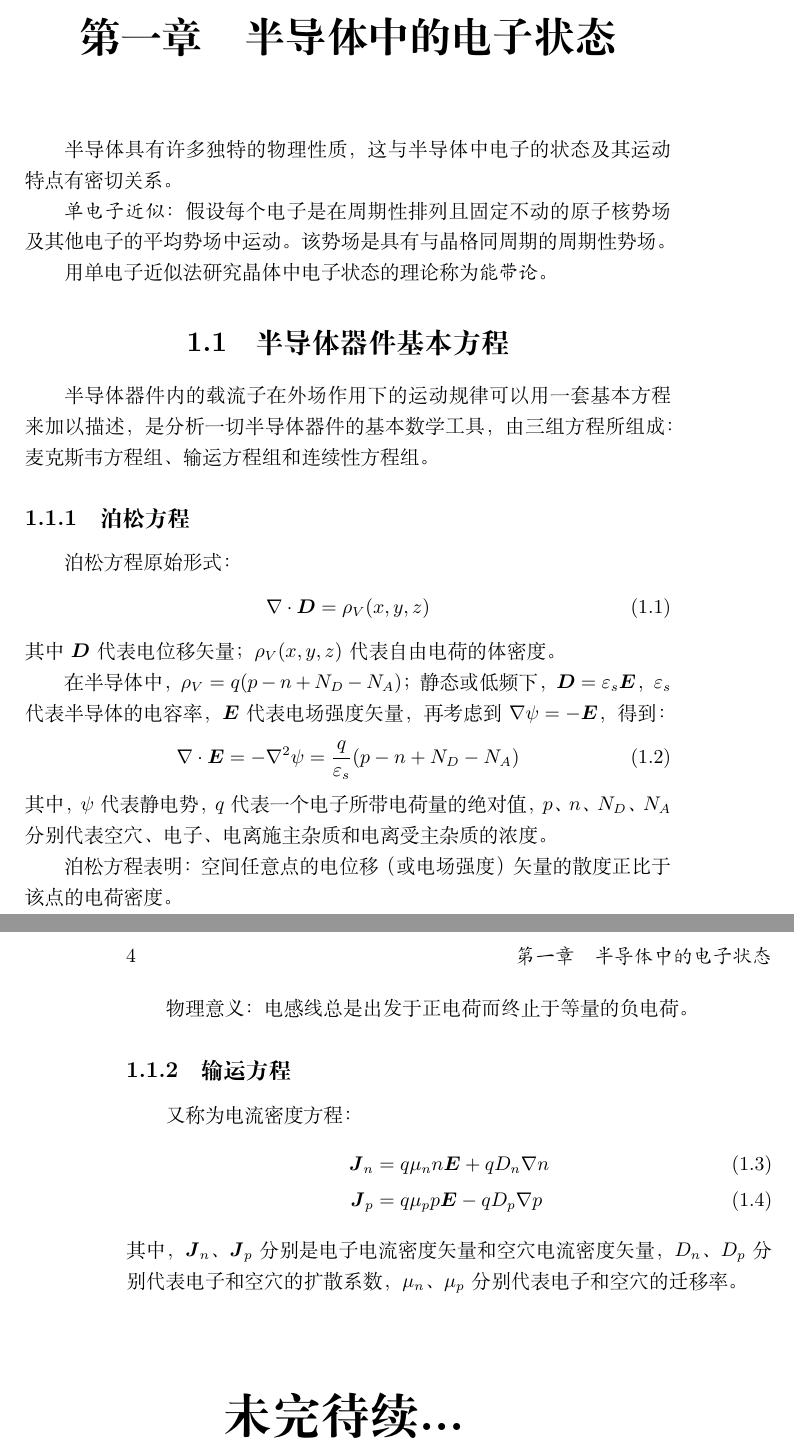
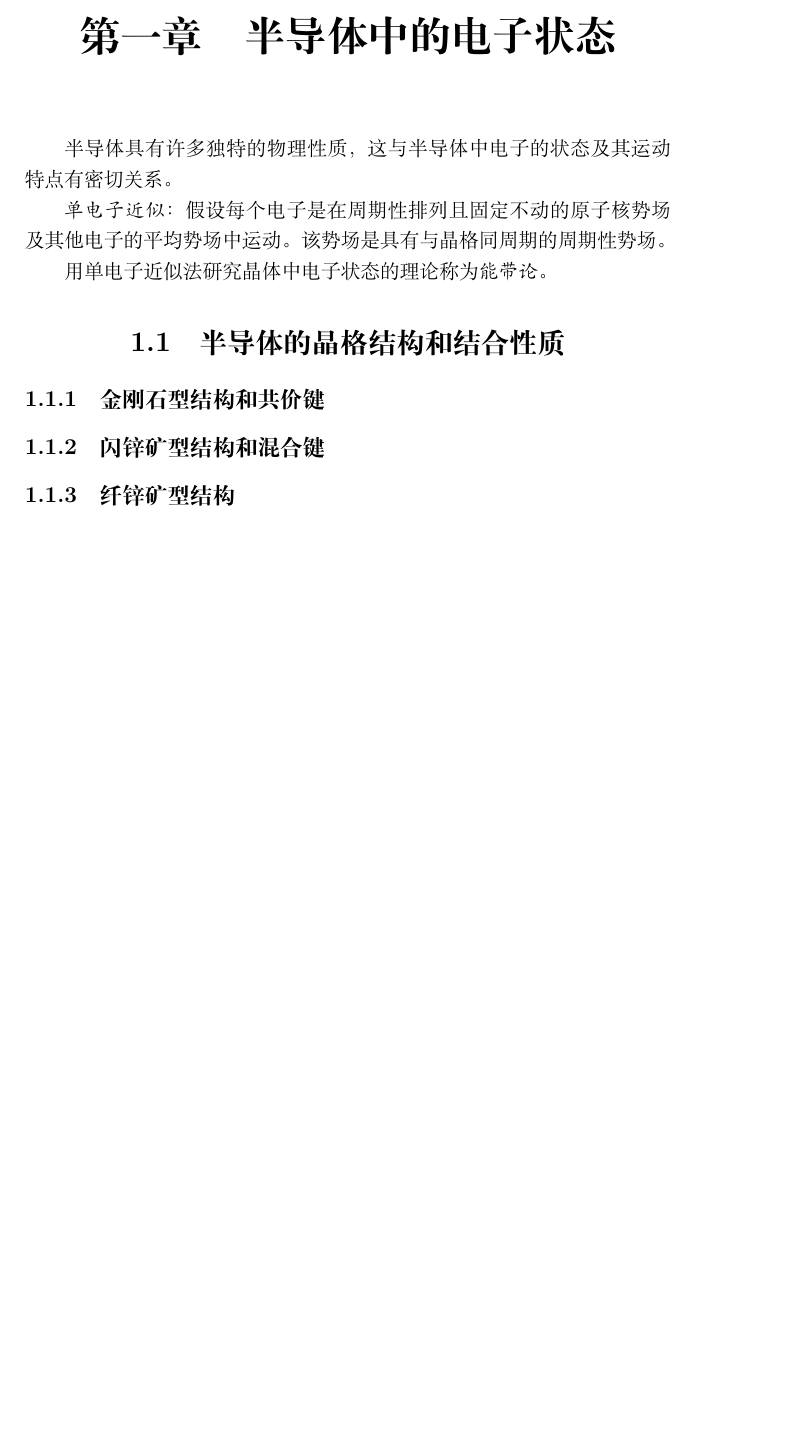
Before and after one commit to Abreto/urm-semiconductors, a LaTeX book (src/main.tex, which reads src/sections/ch01/sec01.tex): two parts of pages 7 and 8 of 8 before the commit and part of page 7 of 7 after it, the two joined at a grey line, cut so that both start at the same text, the shorter picture padded with empty space. Compiled offline with XeLaTeX.

Commit message:
sec01 of ch01

```diff
--- a/src/sections/ch01/sec01.tex
+++ b/src/sections/ch01/sec01.tex
@@ -1,44 +1,8 @@
 % Section 1-6
-\section{半导体器件基本方程}
+\section{半导体的晶格结构和结合性质}
 
-半导体器件内的载流子在外场作用下的运动规律可以用一套基本方程来加以描述，
-是分析一切半导体器件的基本数学工具，
-由三组方程所组成：麦克斯韦方程组、输运方程组和连续性方程组。
+\subsection{金刚石型结构和共价键}
 
-\subsection{泊松方程}
-泊松方程原始形式：
-\begin{equation}
-    \nabla \cdot \boldsymbol{D} = \rho_V(x,y,z)
-\end{equation}
-其中 $\boldsymbol{D}$ 代表电位移矢量；$\rho_V(x,y,z)$ 代表自由电荷的体密度。
+\subsection{闪锌矿型结构和混合键}
 
-在半导体中，$\rho_V=q(p-n+N_D-N_A)$；
-静态或低频下，$\boldsymbol{D}=\varepsilon_s\boldsymbol{E}$，
-$\varepsilon_s$ 代表半导体的电容率，
-$\boldsymbol{E}$ 代表电场强度矢量，再考虑到 $\nabla \psi = -\boldsymbol{E}$，
-得到：
-\begin{equation}
-    \nabla \cdot \boldsymbol{E} = -\nabla^2\psi
-    = {q \over \varepsilon_s}(p-n+N_D-N_A)
-\end{equation}
-其中，$\psi$ 代表静电势，$q$ 代表一个电子所带电荷量的绝对值，
-$p$、$n$、$N_D$、$N_A$ 分别代表空穴、电子、电离施主杂质和电离受主杂质的浓度。
-
-泊松方程表明：空间任意点的电位移（或电场强度）矢量的散度正比于该点的电荷密度。
-
-物理意义：电感线总是出发于正电荷而终止于等量的负电荷。
-
-\subsection{输运方程}
-
-又称为电流密度方程：
-\begin{align}
-\boldsymbol{J}_n &= q\mu_nn\boldsymbol{E} + qD_n\nabla{}n \\
-\boldsymbol{J}_p &= q\mu_pp\boldsymbol{E} - qD_p\nabla{}p
-\end{align}
-其中，$\boldsymbol{J}_n$、$\boldsymbol{J}_p$
-分别是电子电流密度矢量和空穴电流密度矢量，
-$D_n$、$D_p$ 分别代表电子和空穴的扩散系数，
-$\mu_n$、$\mu_p$ 分别代表电子和空穴的迁移率。
-
-\vskip5em
-{\Huge \bfseries 未完待续...}
+\subsection{纤锌矿型结构}
```
